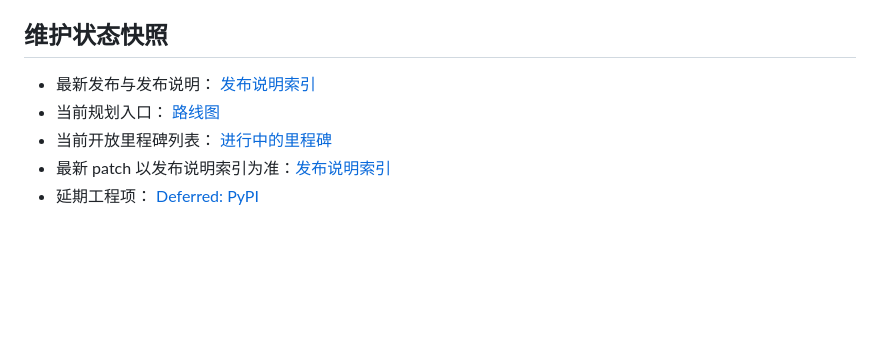
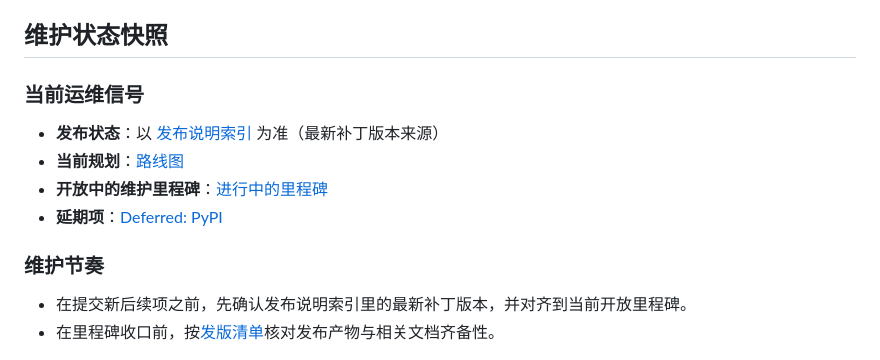
Before and after one commit to X-PG13/ainews-open, a Markdown page: README.zh-CN.md, the part around the change. Rendered like a GitHub page; blank space fills up the shorter version.

```diff
--- a/README.zh-CN.md
+++ b/README.zh-CN.md
@@ -18,11 +18,17 @@
 
 ## 维护状态快照
 
-- 最新发布与发布说明： [发布说明索引](docs/releases/README.zh-CN.md)
-- 当前规划入口： [路线图](ROADMAP.zh-CN.md)
-- 当前开放里程碑列表： [进行中的里程碑](https://github.com/X-PG13/ainews-open/milestones?q=is%3Aopen+is%3Amilestone)
-- 最新 patch 以发布说明索引为准：[发布说明索引](docs/releases/README.zh-CN.md)
-- 延期工程项： [Deferred: PyPI](https://github.com/X-PG13/ainews-open/milestone/3)
+### 当前运维信号
+
+- **发布状态**：以 [发布说明索引](docs/releases/README.zh-CN.md) 为准（最新补丁版本来源）
+- **当前规划**：[路线图](ROADMAP.zh-CN.md)
+- **开放中的维护里程碑**：[进行中的里程碑](https://github.com/X-PG13/ainews-open/milestones?q=is%3Aopen+is%3Amilestone)
+- **延期项**：[Deferred: PyPI](https://github.com/X-PG13/ainews-open/milestone/3)
+
+### 维护节奏
+
+- 在提交新后续项之前，先确认发布说明索引里的最新补丁版本，并对齐到当前开放里程碑。
+- 在里程碑收口前，按[发版清单](docs/release-checklist.md)核对发布产物与相关文档齐备性。
 
 ![AI News Open Real Console Screenshot](docs/assets/console-real.png)
 ![AI News Open Operations Overview](docs/assets/operations-panel-preview.svg)
```
Also changed, not shown: README.md (+11 -5 lines).
